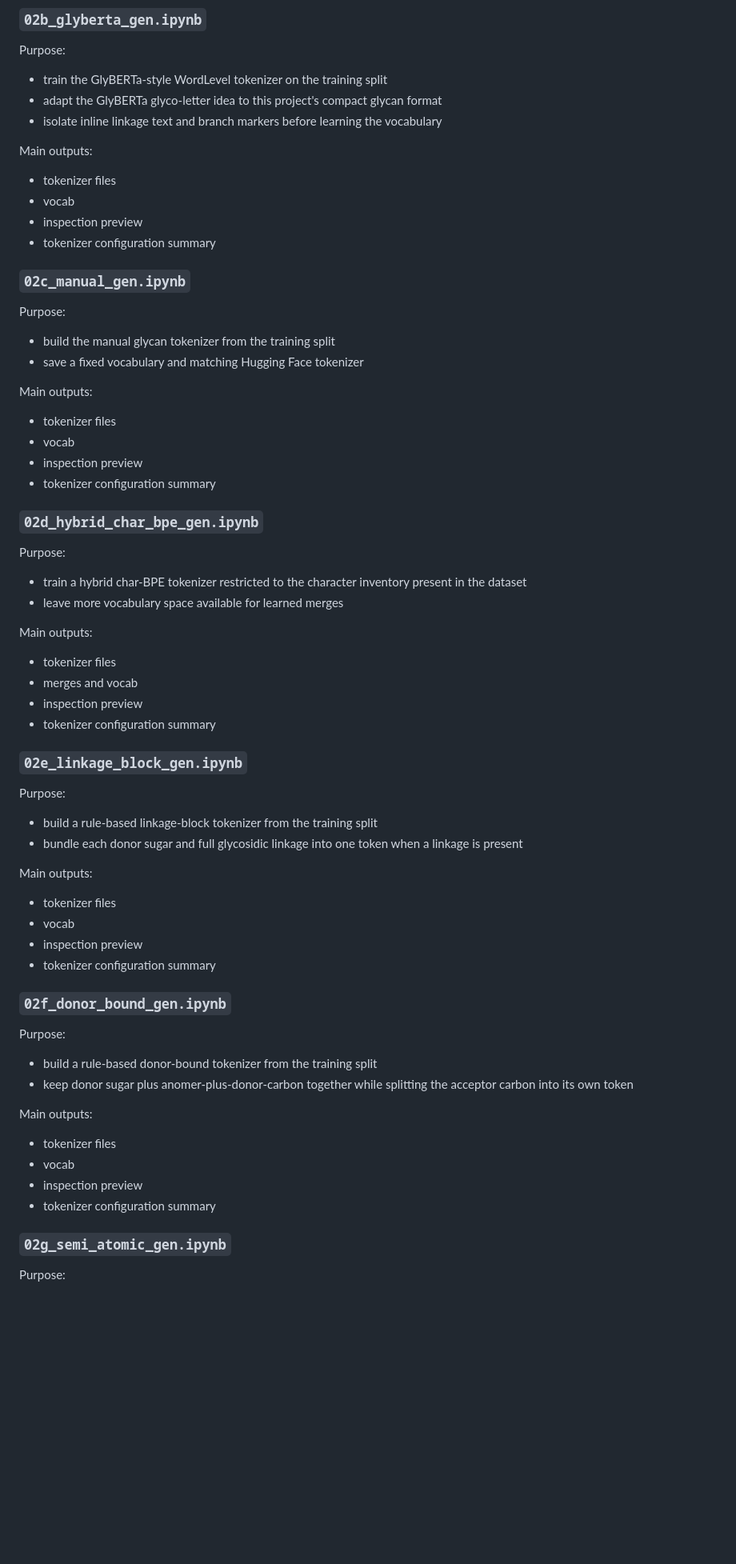
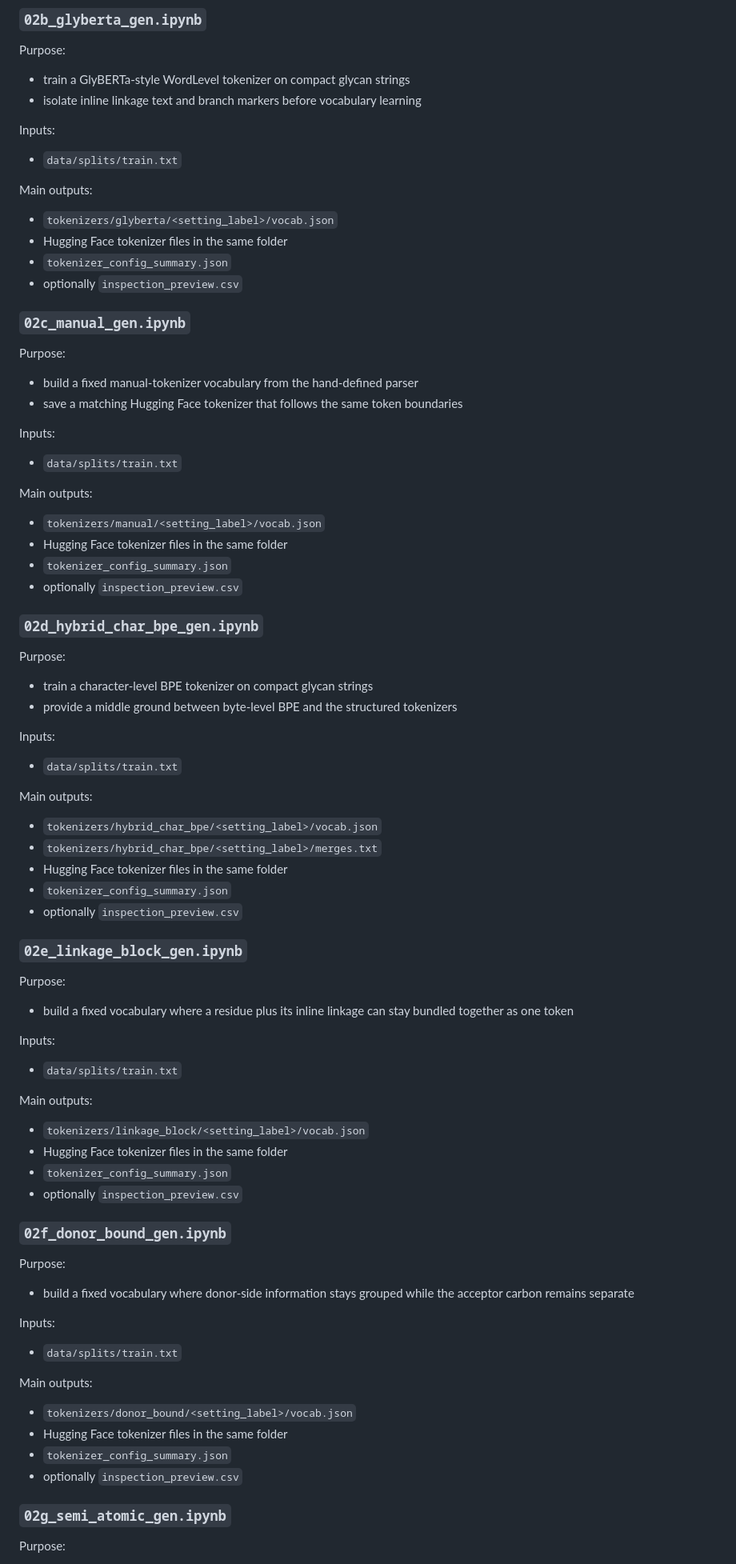
Before and after one commit to hb791-dev/glycan-roberta, a Markdown page: README.md, the part around one of its changes. Shown at 80% size. Rendered like a GitHub page; blank space fills up the shorter version.

Commit message:
Update README for cleaned notebook workflow

```diff
--- a/README.md
+++ b/README.md
@@ -186,66 +185,78 @@ Main outputs:
 ### `02b_glyberta_gen.ipynb`
 
 Purpose:
-- train the GlyBERTa-style WordLevel tokenizer on the training split
-- adapt the GlyBERTa glyco-letter idea to this project's compact glycan format
-- isolate inline linkage text and branch markers before learning the vocabulary
+- train a GlyBERTa-style WordLevel tokenizer on compact glycan strings
+- isolate inline linkage text and branch markers before vocabulary learning
+
+Inputs:
+- `data/splits/train.txt`
 
 Main outputs:
-- tokenizer files
-- vocab
-- inspection preview
-- tokenizer configuration summary
+- `tokenizers/glyberta/<setting_label>/vocab.json`
+- Hugging Face tokenizer files in the same folder
+- `tokenizer_config_summary.json`
+- optionally `inspection_preview.csv`
 
 ### `02c_manual_gen.ipynb`
 
 Purpose:
-- build the manual glycan tokenizer from the training split
-- save a fixed vocabulary and matching Hugging Face tokenizer
+- build a fixed manual-tokenizer vocabulary from the hand-defined parser
+- save a matching Hugging Face tokenizer that follows the same token boundaries
+
+Inputs:
+- `data/splits/train.txt`
 
 Main outputs:
-- tokenizer files
-- vocab
-- inspection preview
-- tokenizer configuration summary
+- `tokenizers/manual/<setting_label>/vocab.json`
+- Hugging Face tokenizer files in the same folder
+- `tokenizer_config_summary.json`
+- optionally `inspection_preview.csv`
 
 ### `02d_hybrid_char_bpe_gen.ipynb`
 
 Purpose:
-- train a hybrid char-BPE tokenizer restricted to the character inventory
-  present in the dataset
-- leave more vocabulary space available for learned merges
+- train a character-level BPE tokenizer on compact glycan strings
+- provide a middle ground between byte-level BPE and the structured tokenizers
+
+Inputs:
+- `data/splits/train.txt`
 
 Main outputs:
-- tokenizer files
-- merges and vocab
-- inspection preview
-- tokenizer configuration summary
+- `tokenizers/hybrid_char_bpe/<setting_label>/vocab.json`
+- `tokenizers/hybrid_char_bpe/<setting_label>/merges.txt`
+- Hugging Face tokenizer files in the same folder
+- `tokenizer_config_summary.json`
+- optionally `inspection_preview.csv`
 
 ### `02e_linkage_block_gen.ipynb`
 
 Purpose:
-- build a rule-based linkage-block tokenizer from the training split
-- bundle each donor sugar and full glycosidic linkage into one token when a
-  linkage is present
+- build a fixed vocabulary where a residue plus its inline linkage can stay
+  bundled together as one token
+
+Inputs:
+- `data/splits/train.txt`
 
 Main outputs:
-- tokenizer files
-- vocab
-- inspection preview
-- tokenizer configuration summary
+- `tokenizers/linkage_block/<setting_label>/vocab.json`
+- Hugging Face tokenizer files in the same folder
+- `tokenizer_config_summary.json`
+- optionally `inspection_preview.csv`
 
 ### `02f_donor_bound_gen.ipynb`
 
 Purpose:
-- build a rule-based donor-bound tokenizer from the training split
-- keep donor sugar plus anomer-plus-donor-carbon together while splitting the
-  acceptor carbon into its own token
+- build a fixed vocabulary where donor-side information stays grouped while the
+  acceptor carbon remains separate
+
+Inputs:
+- `data/splits/train.txt`
 
 Main outputs:
-- tokenizer files
-- vocab
-- inspection preview
-- tokenizer configuration summary
+- `tokenizers/donor_bound/<setting_label>/vocab.json`
+- Hugging Face tokenizer files in the same folder
+- `tokenizer_config_summary.json`
+- optionally `inspection_preview.csv`
 
 ### `02g_semi_atomic_gen.ipynb`
 
```
Also changed, not shown: other parts of README.md (+181 -68 lines).
